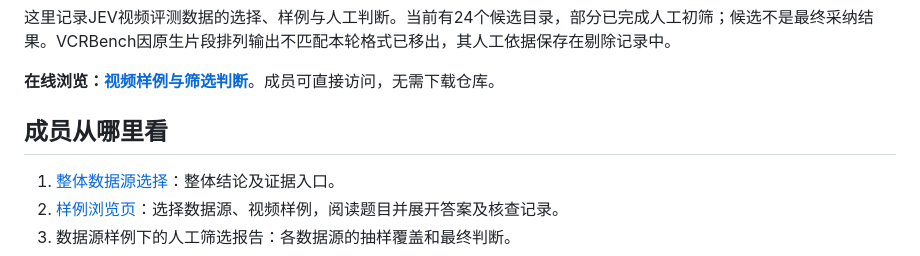
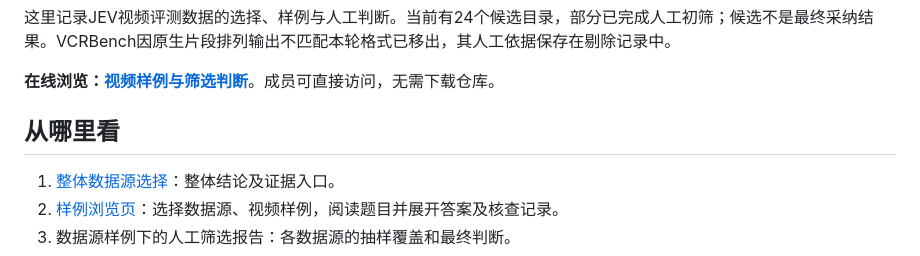
Before and after one commit to goldfisheep/video_benchmark_guideline, a Markdown page: README.md, the part around the change. Drawn GitHub-style.

```diff
--- a/README.md
+++ b/README.md
@@ -4,7 +4,7 @@
 
 **在线浏览：[视频样例与筛选判断](https://goldfisheep.github.io/video_benchmark_guideline/)**。成员可直接访问，无需下载仓库。
 
-## 成员从哪里看
+## 从哪里看
 
 1. [整体数据源选择](./整体数据源选择.md)：整体结论及证据入口。
 2. [样例浏览页](./index.html)：选择数据源、视频样例，阅读题目并展开答案及核查记录。
```
